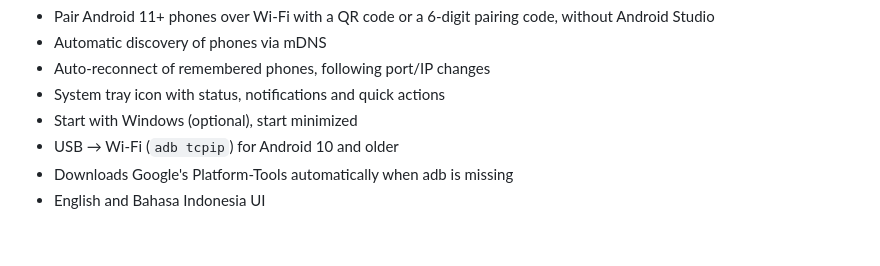
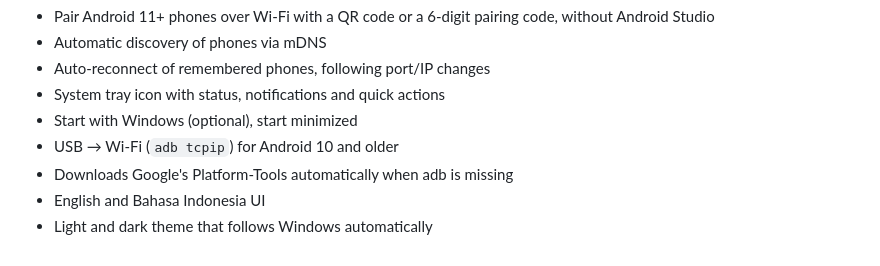
Before and after one commit to bangjohn/AirDebug, a Markdown page: CHANGELOG.md, the part around the change. Drawn GitHub-style.

```diff
--- a/CHANGELOG.md
+++ b/CHANGELOG.md
@@ -12,3 +12,4 @@ First release.
 - USB → Wi-Fi (`adb tcpip`) for Android 10 and older
 - Downloads Google's Platform-Tools automatically when adb is missing
 - English and Bahasa Indonesia UI
+- Light and dark theme that follows Windows automatically
```
Also changed, not shown: README.id.md (+2 -0 lines), README.md (+2 -0 lines), docs/images/code.png, docs/images/main-dark.png (added), docs/images/main.png, docs/images/qr.png, 5 other files.
